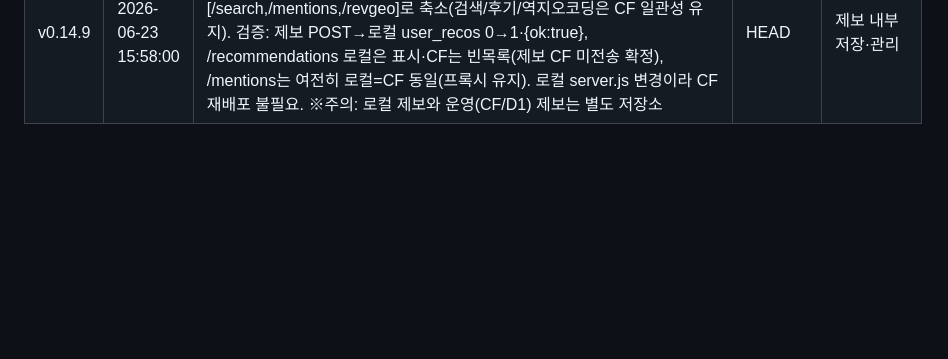
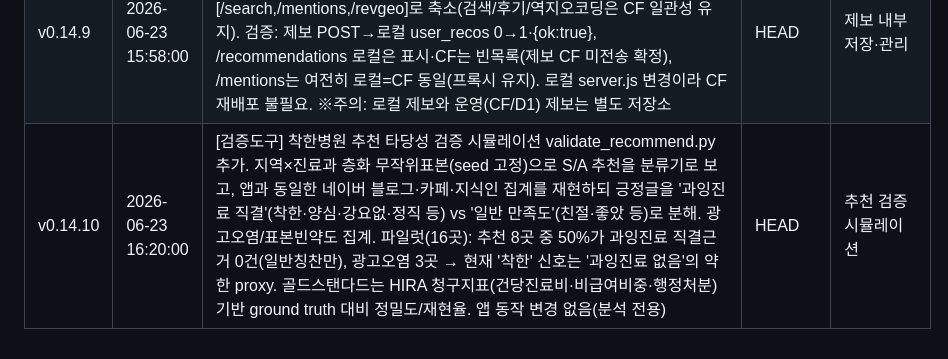
Before and after one commit to mooja4870-cyber/kjeb, a Markdown page: ver.md, the part around the change. Rendered like a GitHub page; blank space fills up the shorter version.

Commit message:
docs: ver.md v0.14.10 (추천 검증 시뮬레이션 기록)
Co-Authored-By: Claude Opus 4.8 <noreply@anthropic.com>

```diff
--- a/ver.md
+++ b/ver.md
@@ -68,3 +68,4 @@
 | v0.14.7 | 2026-06-23 15:20:00 | [버그수정] 로컬 vs CF 병원 수가 과목별로 엇갈리는 현상 해결. 원인=후기 캐시가 로컬SQLite·D1에 따로 존재 → 네이버 후기가 호출시점·서버IP마다 달라 서로 다른 시점에 채워진 두 캐시가 불일치(예 사과나무치과 로컬 m73/p8 vs CF m28/p4) → 등급 경계 병원이 한쪽만 포함/제외. 조치=로컬 server.js가 데이터 API(/search,/mentions,/recommend,/recommendations,/revgeo)를 운영(CF/D1)으로 프록시(DATA_PROXY, off로 비활성 가능) → 로컬·CF가 동일 캐시·데이터 사용. 검증: /search 6쿼리·/mentions 5병원 순차비교 로컬=CF 불일치 0. 로컬전용 변경이라 CF 재배포 불필요 | HEAD | 로컬·CF 데이터 일치(프록시) |
 | v0.14.8 | 2026-06-23 15:45:00 | [버그수정] 데이터 동일(프록시) 이후에도 남던 로컬·CF 개수 차이 해결. 원인=GPS 역지오코딩 resolveAndSearch가 naverReverse(클라 네이버SDK)→nominatim→server 순이라, 네이버 지도 도메인 등록 여부로 origin마다 성공/실패가 갈려 lF이 '일산서구 주엽동'(2토큰)↔'고양시 일산서구 주엽동'(3토큰)으로 달라짐→multiSearch 쿼리수(3↔8)·병원수 통째 변동. 조치=순서를 serverReverse(/revgeo, 프록시→두 origin 동일) 최우선으로 변경(나머지는 폴백). 검증(프리뷰): 같은좌표→lF 결정적, 타이핑'주엽동'=4곳(첫캡처)·GPS=7곳(둘째캡처) 정확 재현, /revgeo 로컬=CF 완전동일. CF 재배포 | HEAD | GPS 역지오코딩 통일(개수 일치) |
 | v0.14.9 | 2026-06-23 15:58:00 | 착한병원 제보(/recommend·/recommendations)를 CF 프록시에서 제외 → 로컬 서버 내부 DB(user_recos)에 저장·관리. PROXY_PATHS를 [/search,/mentions,/revgeo]로 축소(검색/후기/역지오코딩은 CF 일관성 유지). 검증: 제보 POST→로컬 user_recos 0→1·{ok:true}, /recommendations 로컬은 표시·CF는 빈목록(제보 CF 미전송 확정), /mentions는 여전히 로컬=CF 동일(프록시 유지). 로컬 server.js 변경이라 CF 재배포 불필요. ※주의: 로컬 제보와 운영(CF/D1) 제보는 별도 저장소 | HEAD | 제보 내부 저장·관리 |
+| v0.14.10 | 2026-06-23 16:20:00 | [검증도구] 착한병원 추천 타당성 검증 시뮬레이션 validate_recommend.py 추가. 지역×진료과 층화 무작위표본(seed 고정)으로 S/A 추천을 분류기로 보고, 앱과 동일한 네이버 블로그·카페·지식인 집계를 재현하되 긍정글을 '과잉진료 직결'(착한·양심·강요없·정직 등) vs '일반 만족도'(친절·좋았 등)로 분해. 광고오염/표본빈약도 집계. 파일럿(16곳): 추천 8곳 중 50%가 과잉진료 직결근거 0건(일반칭찬만), 광고오염 3곳 → 현재 '착한' 신호는 '과잉진료 없음'의 약한 proxy. 골드스탠다드는 HIRA 청구지표(건당진료비·비급여비중·행정처분) 기반 ground truth 대비 정밀도/재현율. 앱 동작 변경 없음(분석 전용) | HEAD | 추천 검증 시뮬레이션 |
```
